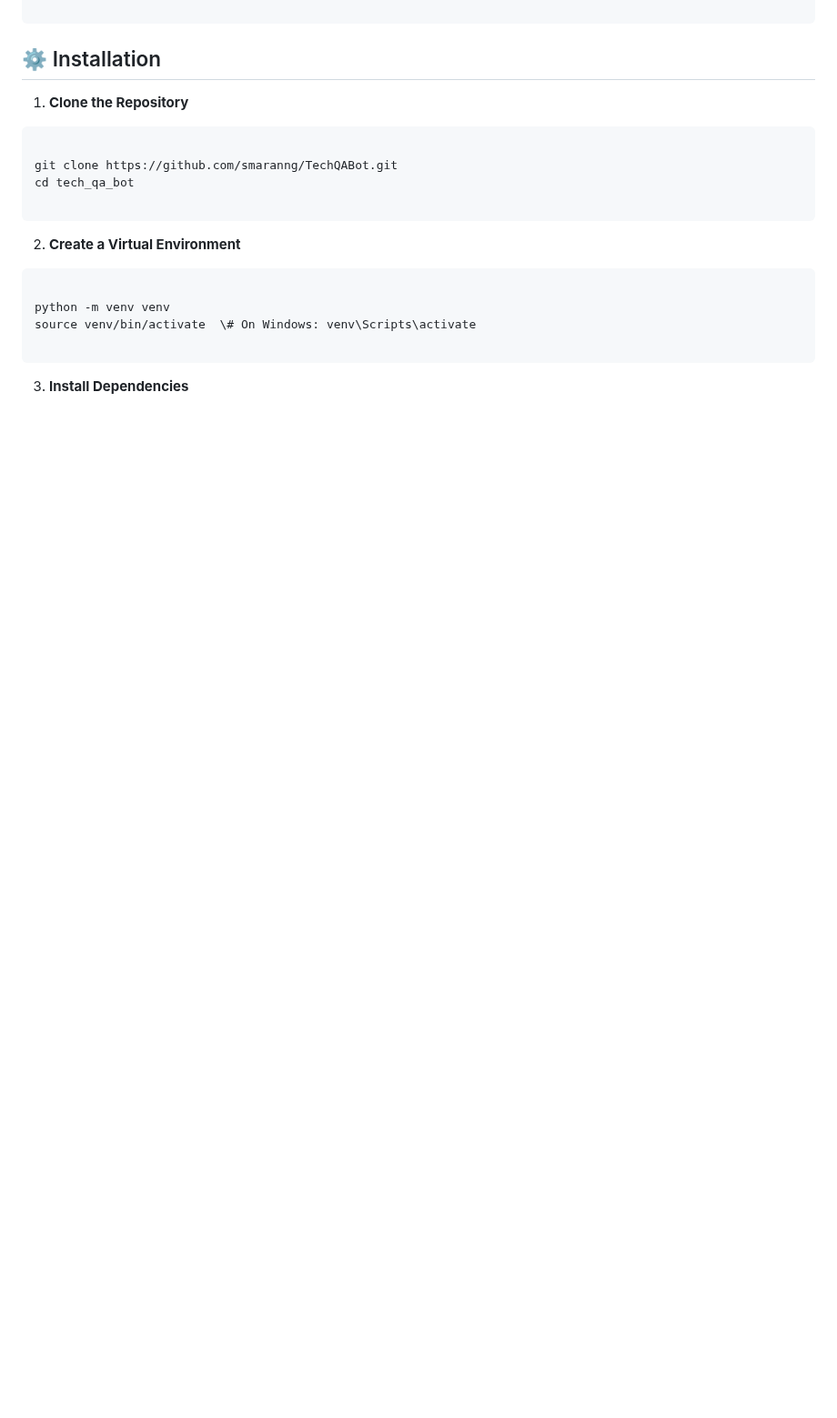
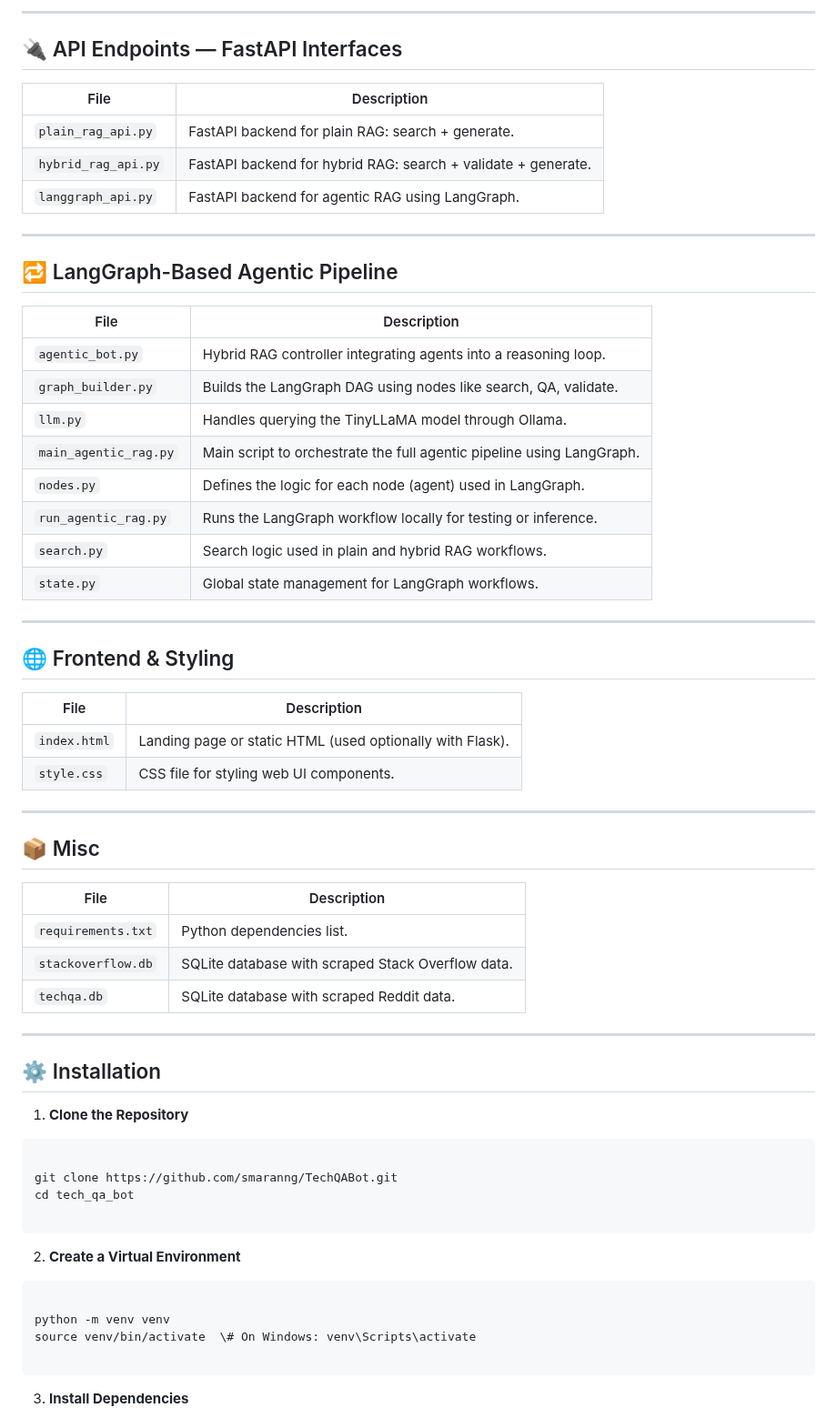
Before and after one commit to smaranng/TechQABot, a Markdown page: README.md, the part around one of its changes. Shown at 91% size. Rendered like a GitHub page; blank space fills up the shorter version.

```diff
--- a/README.md
+++ b/README.md
@@ -82,3 +155,48 @@ tech_qa_bot/
+---
+
+## 🔌 API Endpoints — FastAPI Interfaces
+
+| File                 | Description                                                        |
+|----------------------|--------------------------------------------------------------------|
+| `plain_rag_api.py`   | FastAPI backend for plain RAG: search + generate.                  |
+| `hybrid_rag_api.py`  | FastAPI backend for hybrid RAG: search + validate + generate.      |
+| `langgraph_api.py`   | FastAPI backend for agentic RAG using LangGraph.                   |
+
+---
+
+## 🔁 LangGraph-Based Agentic Pipeline
+
+| File                   | Description                                                                |
+|------------------------|----------------------------------------------------------------------------|
+| `agentic_bot.py`       | Hybrid RAG controller integrating agents into a reasoning loop.            |
+| `graph_builder.py`     | Builds the LangGraph DAG using nodes like search, QA, validate.            |
+| `llm.py`               | Handles querying the TinyLLaMA model through Ollama.                       |
+| `main_agentic_rag.py`  | Main script to orchestrate the full agentic pipeline using LangGraph.      |
+| `nodes.py`             | Defines the logic for each node (agent) used in LangGraph.                 |
+| `run_agentic_rag.py`   | Runs the LangGraph workflow locally for testing or inference.              |
+| `search.py`            | Search logic used in plain and hybrid RAG workflows.                       |
+| `state.py`             | Global state management for LangGraph workflows.                           |
+
+---
+
+## 🌐 Frontend & Styling
+
+| File         | Description                                               |
+|--------------|-----------------------------------------------------------|
+| `index.html` | Landing page or static HTML (used optionally with Flask). |
+| `style.css`  | CSS file for styling web UI components.                   |
+
+---
+
+## 📦 Misc
+
+| File                | Description                                              |
+|---------------------|----------------------------------------------------------|
+| `requirements.txt`  | Python dependencies list.                                |
+| `stackoverflow.db`  | SQLite database with scraped Stack Overflow data.        |
+| `techqa.db`         | SQLite database with scraped Reddit data.                |
+
+---
 
 ## ⚙ Installation
 
```
Also changed, not shown: other parts of README.md (+73 -0 lines).
